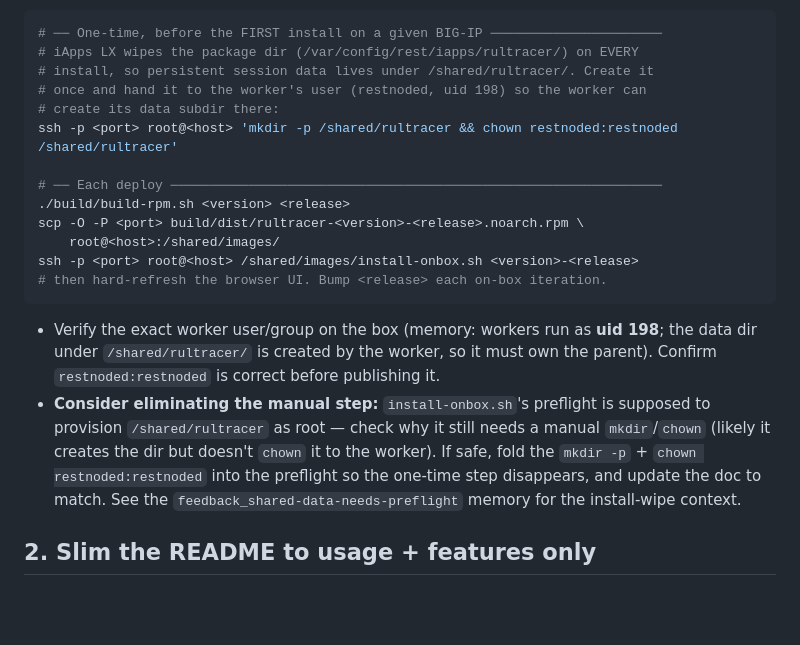
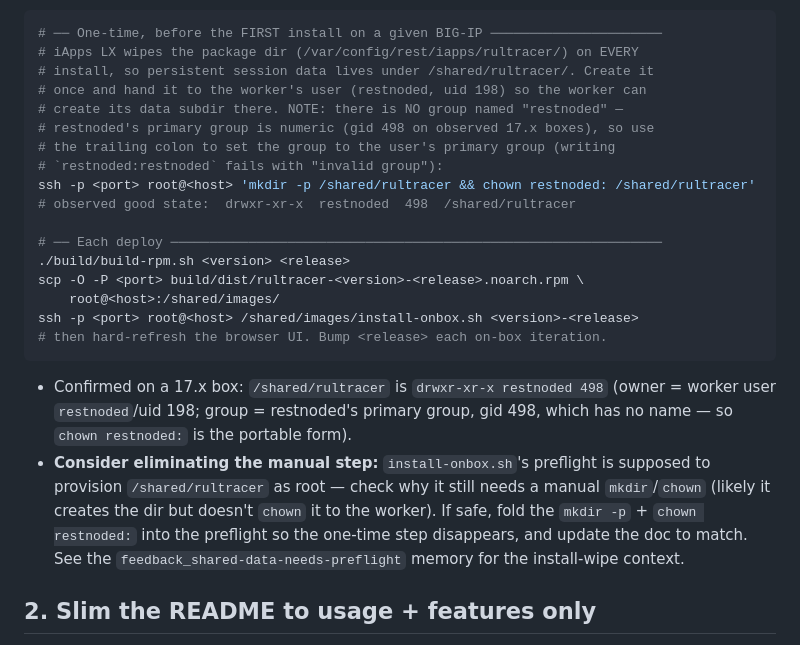
Before and after one commit to f5-rahm/rultracer, a Markdown page: docs/cleanup-prompt.md, the part around the change. Rendered like a GitHub page; blank space fills up the shorter version.

Commit message:
docs: fix /shared preflight chown (restnoded: not restnoded:restnoded; gid 498 unnamed)
Co-Authored-By: Claude Opus 4.8 (1M context) <noreply@anthropic.com>

````diff
--- a/docs/cleanup-prompt.md
+++ b/docs/cleanup-prompt.md
@@ -22,8 +22,12 @@ preflight** that's currently a manual step before the *first* install on a box:
 # iApps LX wipes the package dir (/var/config/rest/iapps/rultracer/) on EVERY
 # install, so persistent session data lives under /shared/rultracer/. Create it
 # once and hand it to the worker's user (restnoded, uid 198) so the worker can
-# create its data subdir there:
-ssh -p <port> root@<host> 'mkdir -p /shared/rultracer && chown restnoded:restnoded /shared/rultracer'
+# create its data subdir there. NOTE: there is NO group named "restnoded" —
+# restnoded's primary group is numeric (gid 498 on observed 17.x boxes), so use
+# the trailing colon to set the group to the user's primary group (writing
+# `restnoded:restnoded` fails with "invalid group"):
+ssh -p <port> root@<host> 'mkdir -p /shared/rultracer && chown restnoded: /shared/rultracer'
+# observed good state:  drwxr-xr-x  restnoded  498  /shared/rultracer
 
 # ── Each deploy ───────────────────────────────────────────────────────────────
 ./build/build-rpm.sh <version> <release>
@@ -33,14 +37,14 @@ ssh -p <port> root@<host> /shared/images/install-onbox.sh <version>-<release>
 # then hard-refresh the browser UI. Bump <release> each on-box iteration.
 ```
 
-- Verify the exact worker user/group on the box (memory: workers run as **uid 198**;
-  the data dir under `/shared/rultracer/` is created by the worker, so it must own
-  the parent). Confirm `restnoded:restnoded` is correct before publishing it.
+- Confirmed on a 17.x box: `/shared/rultracer` is `drwxr-xr-x restnoded 498`
+  (owner = worker user `restnoded`/uid 198; group = restnoded's primary group,
+  gid 498, which has no name — so `chown restnoded:` is the portable form).
 - **Consider eliminating the manual step:** `install-onbox.sh`'s preflight is
   supposed to provision `/shared/rultracer` as root — check why it still needs a
   manual `mkdir`/`chown` (likely it creates the dir but doesn't `chown` it to the
-  worker). If safe, fold the `mkdir -p` + `chown restnoded:restnoded` into the
-  preflight so the one-time step disappears, and update the doc to match. See the
+  worker). If safe, fold the `mkdir -p` + `chown restnoded:` into the preflight so
+  the one-time step disappears, and update the doc to match. See the
   `feedback_shared-data-needs-preflight` memory for the install-wipe context.
 
 ## 2. Slim the README to **usage + features only**
````
Also changed, not shown: docs/phase5-prompt.md (+1 -1 lines).
